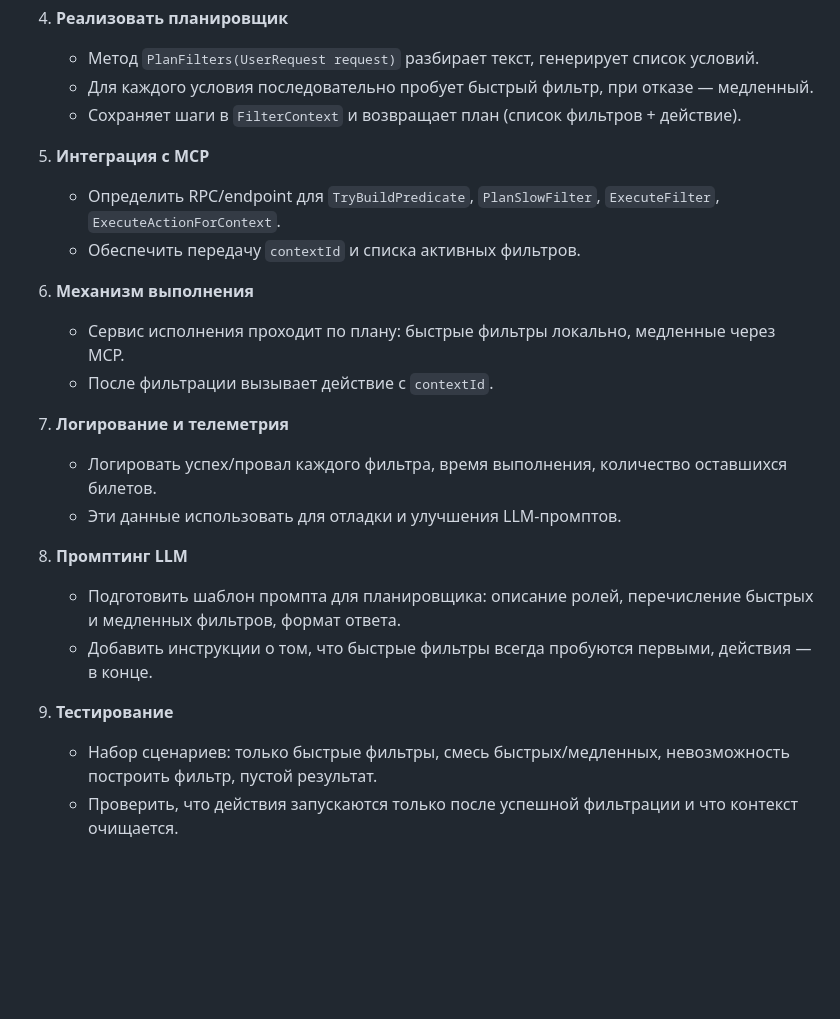
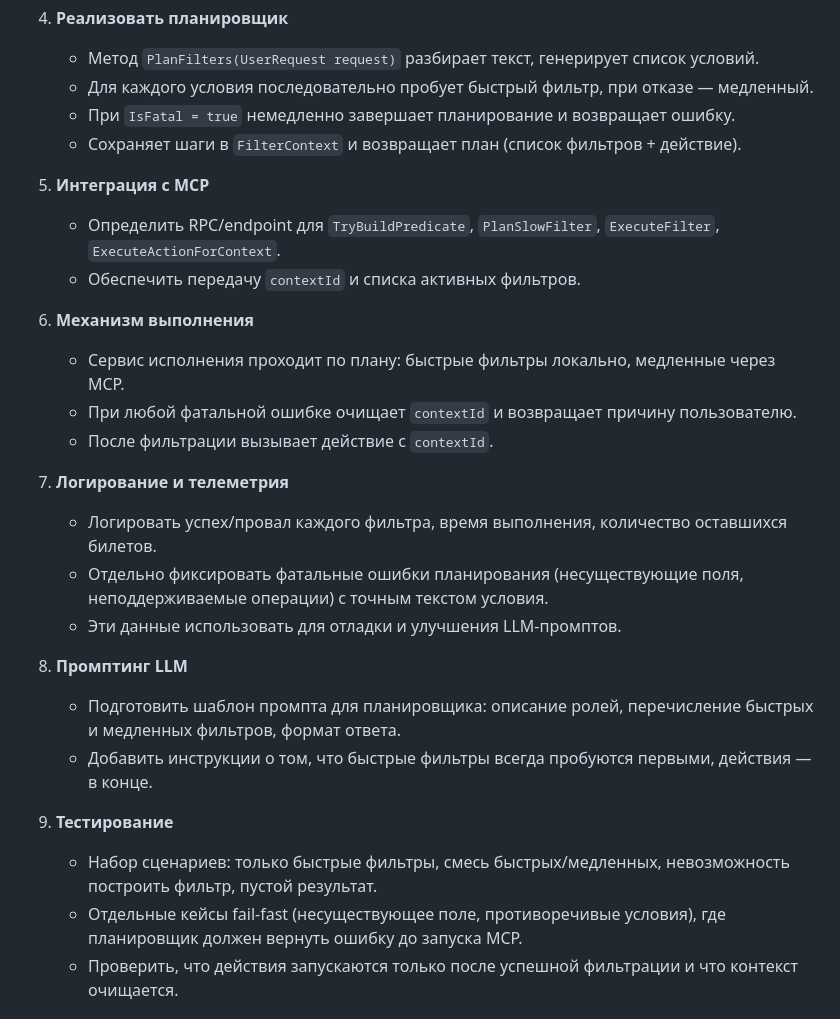
Before and after one commit to DimonSmart/Demo, a Markdown page: docs/filtering-planner.md, the part around the change printed below. GitHub-like rendering; blank space fills up the shorter version.

```diff
--- a/docs/filtering-planner.md
+++ b/docs/filtering-planner.md
@@ -68,6 +73,7 @@
 4. **Реализовать планировщик**
    - Метод `PlanFilters(UserRequest request)` разбирает текст, генерирует список условий.
    - Для каждого условия последовательно пробует быстрый фильтр, при отказе — медленный.
+   - При `IsFatal = true` немедленно завершает планирование и возвращает ошибку.
    - Сохраняет шаги в `FilterContext` и возвращает план (список фильтров + действие).
 
 5. **Интеграция с MCP**
@@ -76,10 +82,12 @@
 
 6. **Механизм выполнения**
    - Сервис исполнения проходит по плану: быстрые фильтры локально, медленные через MCP.
+   - При любой фатальной ошибке очищает `contextId` и возвращает причину пользователю.
    - После фильтрации вызывает действие с `contextId`.
 
 7. **Логирование и телеметрия**
    - Логировать успех/провал каждого фильтра, время выполнения, количество оставшихся билетов.
+   - Отдельно фиксировать фатальные ошибки планирования (несуществующие поля, неподдерживаемые операции) с точным текстом условия.
    - Эти данные использовать для отладки и улучшения LLM-промптов.
 
 8. **Промптинг LLM**
@@ -88,6 +96,7 @@
 
 9. **Тестирование**
    - Набор сценариев: только быстрые фильтры, смесь быстрых/медленных, невозможность построить фильтр, пустой результат.
+   - Отдельные кейсы fail-fast (несуществующее поле, противоречивые условия), где планировщик должен вернуть ошибку до запуска MCP.
    - Проверить, что действия запускаются только после успешной фильтрации и что контекст очищается.
 
 ## Открытые вопросы
```
Also changed, not shown: other parts of docs/filtering-planner.md (+8 -3 lines).
